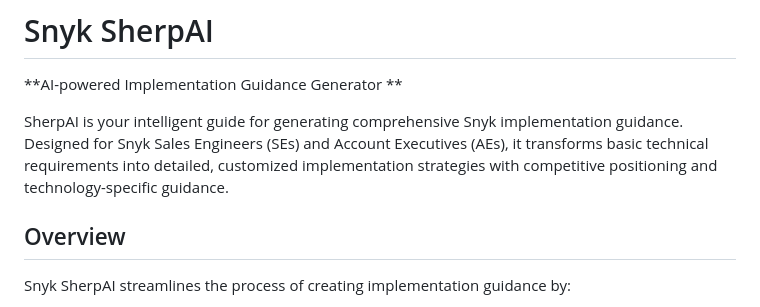
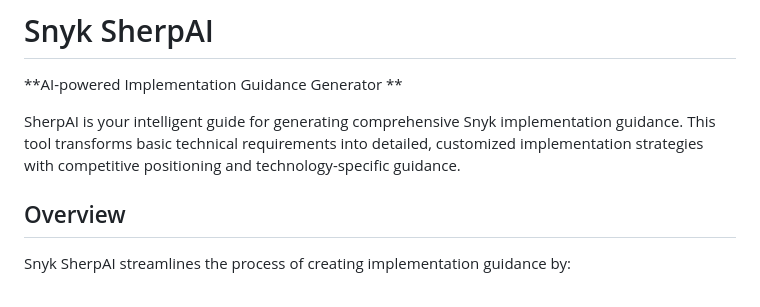
Before and after one commit to pwalsh-snyk/snyk-implementation-assistant, a Markdown page: README.md, the part around the change. Drawn GitHub-style.

```diff
--- a/README.md
+++ b/README.md
@@ -2,7 +2,7 @@
 
 **AI-powered Implementation Guidance Generator **
 
-SherpAI is your intelligent guide for generating comprehensive Snyk implementation guidance. Designed for Snyk Sales Engineers (SEs) and Account Executives (AEs), it transforms basic technical requirements into detailed, customized implementation strategies with competitive positioning and technology-specific guidance.
+SherpAI is your intelligent guide for generating comprehensive Snyk implementation guidance. This tool transforms basic technical requirements into detailed, customized implementation strategies with competitive positioning and technology-specific guidance.
 
 ## Overview
 
```
